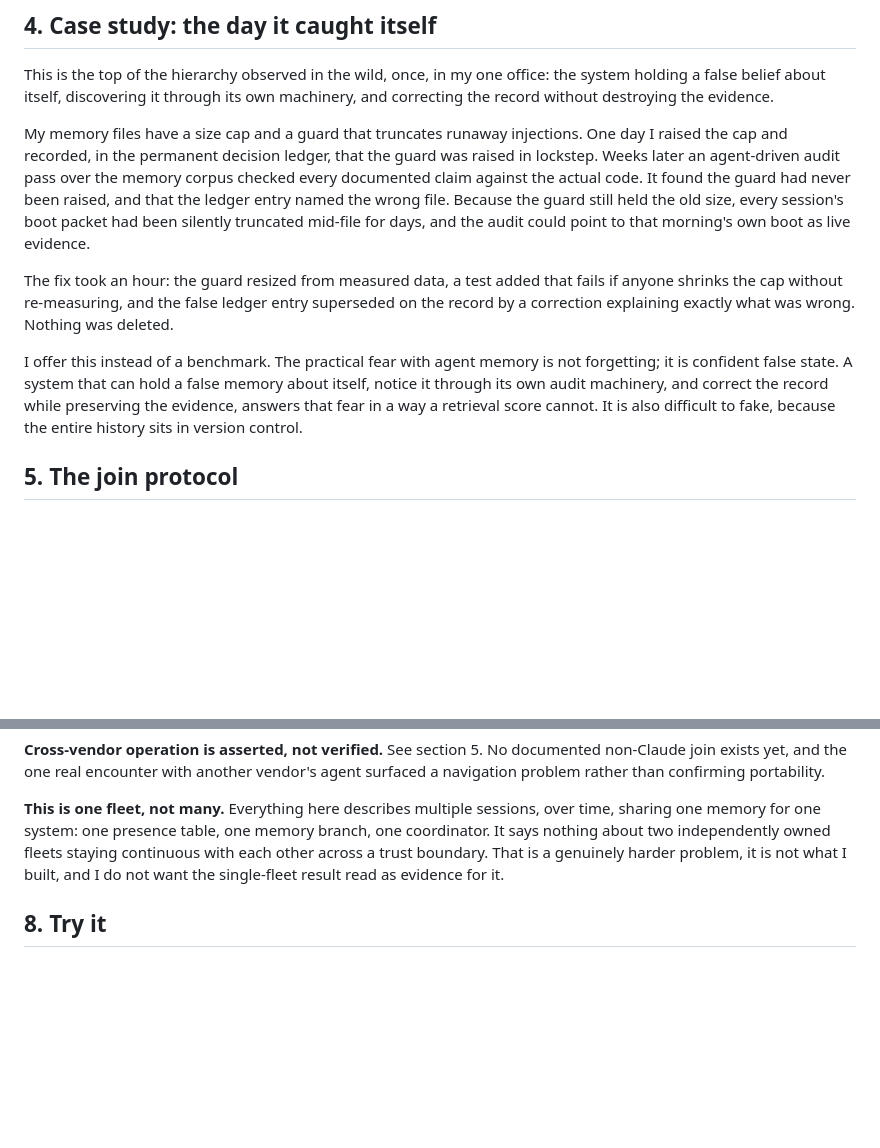
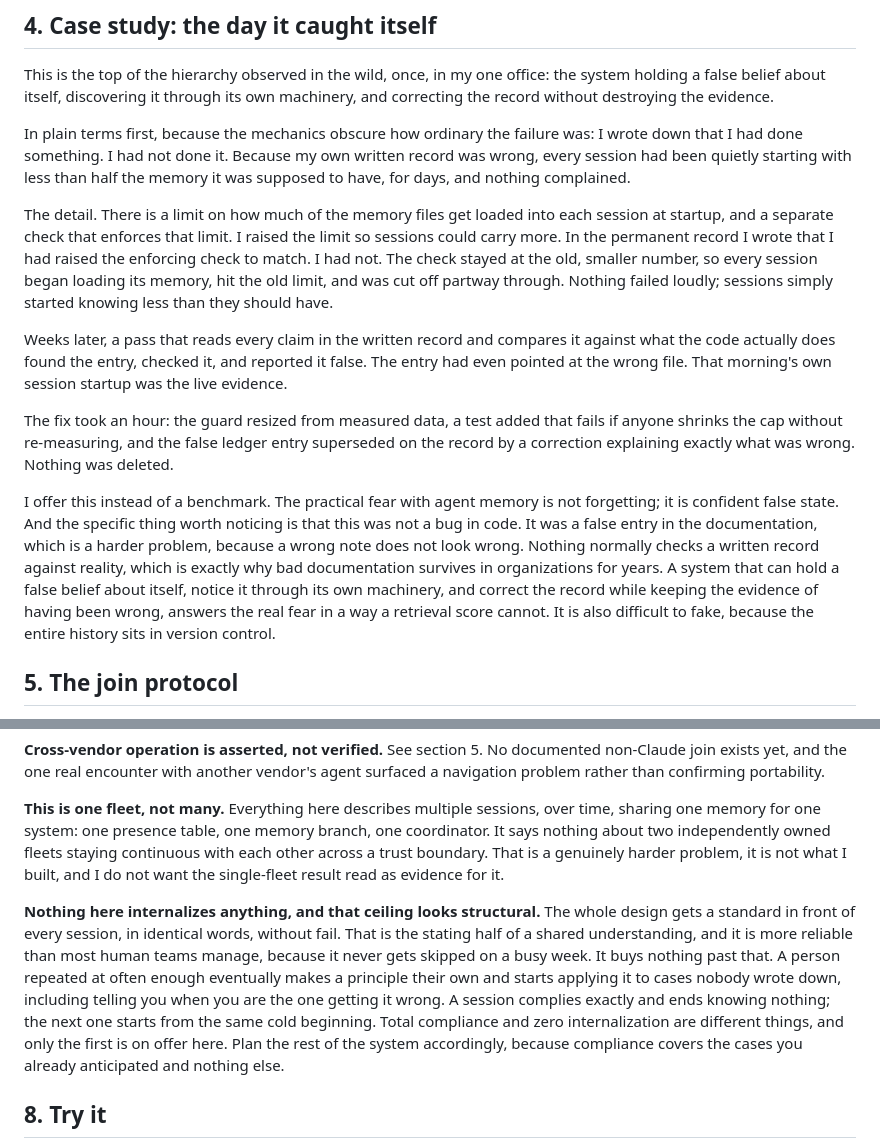
Before and after one commit to The-825/breadcrumbs, a Markdown page: docs/breadcrumbs-whitepaper.md, 2 parts joined by grey strips. Rendered like a GitHub page; blank space fills up the shorter version.

```diff
--- a/docs/breadcrumbs-whitepaper.md
+++ b/docs/breadcrumbs-whitepaper.md
@@ -184,23 +184,37 @@ This is the top of the hierarchy observed in the wild, once, in my one office: t
 system holding a false belief about itself, discovering it through its own machinery,
 and correcting the record without destroying the evidence.
 
-My memory files have a size cap and a guard that truncates runaway injections. One day
-I raised the cap and recorded, in the permanent decision ledger, that the guard was
-raised in lockstep. Weeks later an agent-driven audit pass over the memory corpus
-checked every documented claim against the actual code. It found the guard had never
-been raised, and that the ledger entry named the wrong file. Because the guard still
-held the old size, every session's boot packet had been silently truncated mid-file
-for days, and the audit could point to that morning's own boot as live evidence.
+In plain terms first, because the mechanics obscure how ordinary the failure was: I
+wrote down that I had done something. I had not done it. Because my own written record
+was wrong, every session had been quietly starting with less than half the memory it
+was supposed to have, for days, and nothing complained.
+
+The detail. There is a limit on how much of the memory files get loaded into each
+session at startup, and a separate check that enforces that limit. I raised the limit
+so sessions could carry more. In the permanent record I wrote that I had raised the
+enforcing check to match. I had not. The check stayed at the old, smaller number, so
+every session began loading its memory, hit the old limit, and was cut off partway
+through. Nothing failed loudly; sessions simply started knowing less than they should
+have.
+
+Weeks later, a pass that reads every claim in the written record and compares it
+against what the code actually does found the entry, checked it, and reported it false.
+The entry had even pointed at the wrong file. That morning's own session startup was
+the live evidence.
 
 The fix took an hour: the guard resized from measured data, a test added that fails if
 anyone shrinks the cap without re-measuring, and the false ledger entry superseded on
 the record by a correction explaining exactly what was wrong. Nothing was deleted.
 
 I offer this instead of a benchmark. The practical fear with agent memory is not
-forgetting; it is confident false state. A system that can hold a false memory about
-itself, notice it through its own audit machinery, and correct the record while
-preserving the evidence, answers that fear in a way a retrieval score cannot. It is
-also difficult to fake, because the entire history sits in version control.
+forgetting; it is confident false state. And the specific thing worth noticing is that
+this was not a bug in code. It was a false entry in the documentation, which is a
+harder problem, because a wrong note does not look wrong. Nothing normally checks a
+written record against reality, which is exactly why bad documentation survives in
+organizations for years. A system that can hold a false belief about itself, notice it
+through its own machinery, and correct the record while keeping the evidence of having
+been wrong, answers the real fear in a way a retrieval score cannot. It is also
+difficult to fake, because the entire history sits in version control.
 
 ## 5. The join protocol
 
@@ -273,6 +287,18 @@ coordinator. It says nothing about two independently owned fleets staying contin
 with each other across a trust boundary. That is a genuinely harder problem, it is
 not what I built, and I do not want the single-fleet result read as evidence for it.
 
+**Nothing here internalizes anything, and that ceiling looks structural.** The whole
+design gets a standard in front of every session, in identical words, without fail.
+That is the stating half of a shared understanding, and it is more reliable than most
+human teams manage, because it never gets skipped on a busy week. It buys nothing past
+that. A person repeated at often enough eventually makes a principle their own and
+starts applying it to cases nobody wrote down, including telling you when you are the
+one getting it wrong. A session complies exactly and ends knowing nothing; the next one
+starts from the same cold beginning. Total compliance and zero internalization are
+different things, and only the first is on offer here. Plan the rest of the system
+accordingly, because compliance covers the cases you already anticipated and nothing
+else.
+
 ## 8. Try it
 
 Start with one sign, not the whole terminal. Pick the single moment your agents most
```
Also changed, not shown: README.md (+23 -15 lines).
